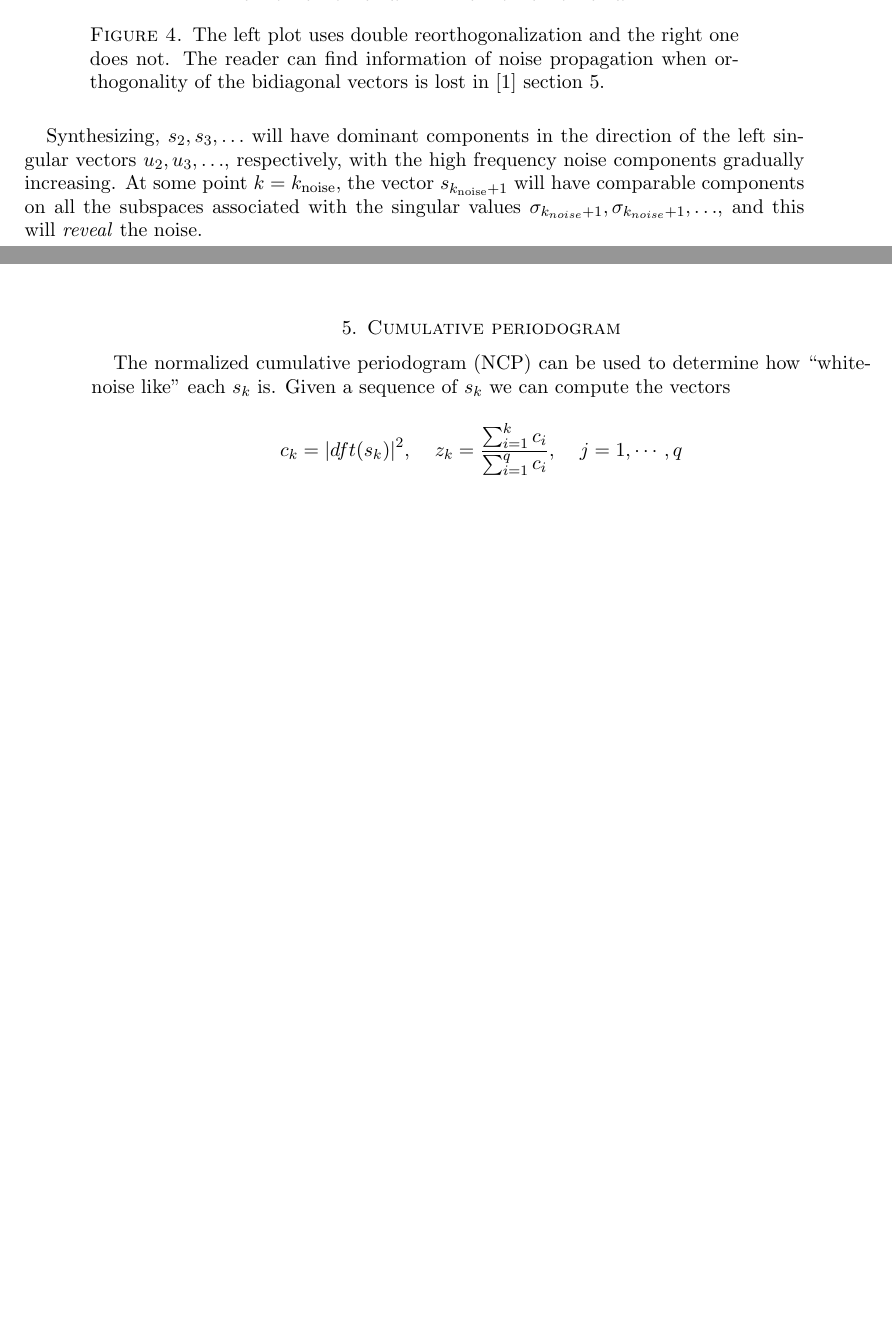
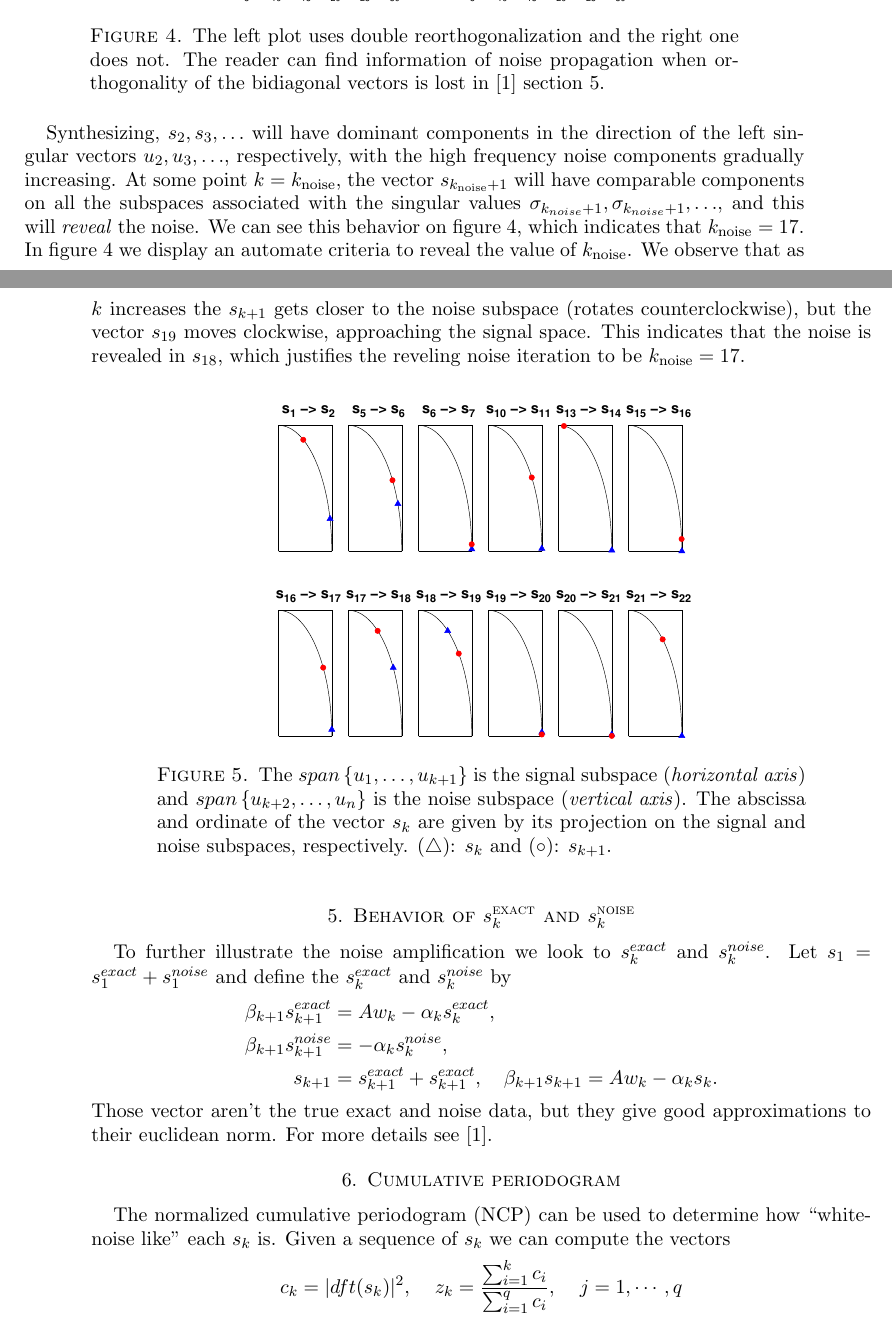
Before and after one commit to arthurmitrano/noisePropagationBidiagonalization, a LaTeX paper (tex/report/report.tex): two parts of pages 5 and 6 of 11 before the commit and two parts of pages 5 and 6 of 12 after it, joined at a grey line, cut so that both start at the same text, the shorter picture padded with empty space. Compiled offline with pdfLaTeX.

Commit message:
Add more stuff

```diff
--- a/tex/report/report.tex
+++ b/tex/report/report.tex
@@ -220,14 +220,38 @@ the high frequency noise components gradually increasing. At some point
 $k = k_{\text{noise}}$, the vector $s_{k_{\text{noise}} + 1}$ will have
 comparable components on all the subspaces associated with the singular values
 $\sigma_{k_{noise} + 1}, \sigma_{k_{noise} + 1}, \ldots$, and this will
-\emph{reveal} the noise.
-
+\emph{reveal} the noise. We can see this behavior on figure
+\ref{fig:spectralCoeffs}, which indicates that $k_{\text{noise}} = 17$. In
+figure \ref{fig:snSpace} we display an automate criteria to reveal the value of
+$k_{\text{noise}}$. We observe that as $k$ increases the $s_{k+1}$ gets closer
+to the noise subspace (rotates counterclockwise), but the vector $s_{19}$ moves
+clockwise, approaching the signal space. This indicates that the noise is
+revealed in $s_{18}$, which justifies the reveling noise iteration to be
+$k_{\text{noise}} = 17$.
 \begin{figure}[htb] \label{fig:snSpace}
   \begin{center}
     \includegraphics[width=0.55\linewidth]{figures/run1/signal_noise_space}
   \end{center}
-\caption{}
+\caption{The $span\left\{u_{1},\ldots,u_{k+1}\right\}$ is the signal subspace
+(\emph{horizontal axis}) and $span\left\{u_{k+2},\ldots,u_{n}\right\}$ is the
+noise subspace (\emph{vertical axis}). The abscissa and ordinate of the vector
+$s_{k}$ are given by its projection on the signal and noise subspaces,
+respectively. ($\triangle$): $s_{k}$ and ($\circ$): $s_{k+1}$.}
 \end{figure}
+
+\section{Behavior of $s_{k}^{\text{exact}}$ and $s_{k}^{\text{noise}}$}
+To further illustrate the noise amplification we look to $s_{k}^{exact}$ and
+$s_{k}^{noise}$. Let $s_{1} = s_{1}^{exact} + s_{1}^{noise}$ and define the
+$s_{k}^{exact}$ and $s_{k}^{noise}$ by
+\begin{align*}
+  \beta_{k+1}s_{k+1}^{exact} &= Aw_{k} - \alpha_{k}s_{k}^{exact}, \\
+  \beta_{k+1}s_{k+1}^{noise} &= -\alpha_{k}s_{k}^{noise}, \\
+  s_{k+1} &= s_{k+1}^{exact} + s_{k+1}^{exact}, \quad
+  \beta_{k+1}s_{k+1} = Aw_{k} - \alpha_{k}s_{k}.
+\end{align*}
+Those vector aren't the true exact and noise data, but they give good
+approximations to their euclidean norm. For more details see
+\cite{bidiagonalization}.
 
 \section{Cumulative periodogram}
 The normalized cumulative periodogram (NCP) can be used to determine how
```
Also changed, not shown: tex/presentation/presentation.tex (+2 -2 lines), tex/report/report.tex (6 more changed lines).
